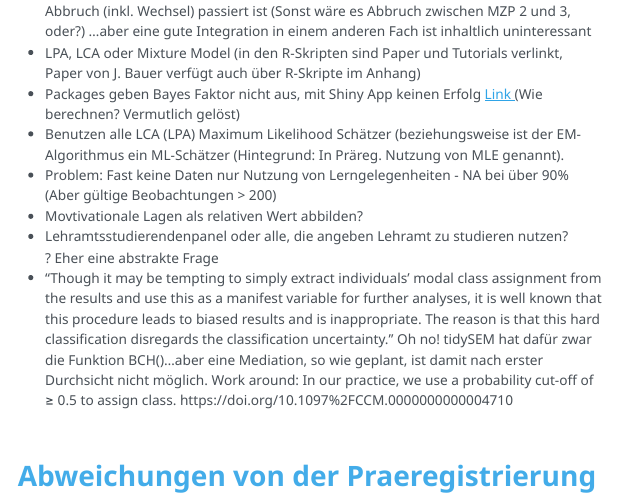
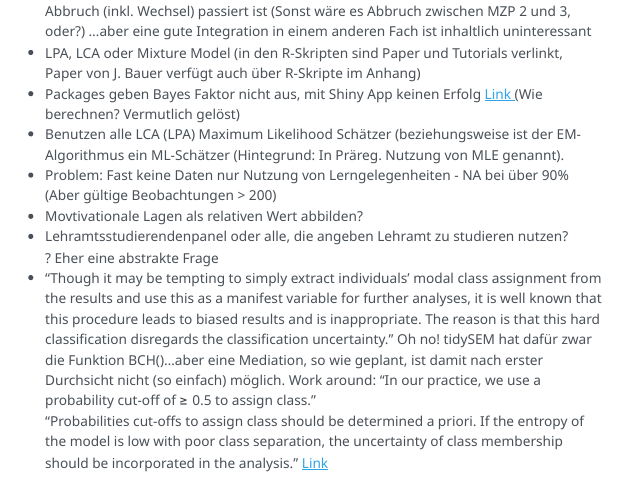
Before and after one commit to simondavi/doomedtofail, a Quarto document (NOTES.qmd): the page in a window 1100 px wide, from 340 px down. The pictures show the output file NOTES.html that the author committed with the source, opened offline; menus at the side of the page are left out.

Commit message:
note on modal class assignment cut-off

```diff
--- a/NOTES.qmd
+++ b/NOTES.qmd
@@ -40,7 +40,8 @@ editor_options:
 - Lehramtsstudierendenpanel oder alle, die angeben Lehramt zu studieren nutzen?<br />
   ? Eher eine abstrakte Frage
 \
-- "Though it may be tempting to simply extract individuals’ modal class assignment from the results and use this as a manifest variable for further analyses, it is well known that this procedure leads to biased results and is inappropriate. The reason is that this hard classification disregards the classification uncertainty." Oh no! tidySEM hat dafür zwar die Funktion BCH()...aber eine Mediation, so wie geplant, ist damit nach erster Durchsicht nicht möglich. Work around: In our practice, we use a probability cut-off of ≥ 0.5 to assign class. https://doi.org/10.1097%2FCCM.0000000000004710
+- "Though it may be tempting to simply extract individuals’ modal class assignment from the results and use this as a manifest variable for further analyses, it is well known that this procedure leads to biased results and is inappropriate. The reason is that this hard classification disregards the classification uncertainty." Oh no! tidySEM hat dafür zwar die Funktion BCH()...aber eine Mediation, so wie geplant, ist damit nach erster Durchsicht nicht (so einfach) möglich. Work around: "In our practice, we use a probability cut-off of ≥ 0.5 to assign class." <br />
+"Probabilities cut-offs to assign class should be determined a priori. If the entropy of the model is low with poor class separation, the uncertainty of class membership should be incorporated in the analysis." <a href="https://www.ncbi.nlm.nih.gov/pmc/articles/PMC7746621/"> Link </a>
 - "poLCA treats all manifest variables as qualitative/categorical/nominal – NOT as ordinal. The model may also be fit to manifest variables that are ordinal, but they will be treated as nominal. In practice, this does not usually restrict analyses in any meaningful way." (?)
 \
 \
```
Also changed, not shown: NOTES.html.
